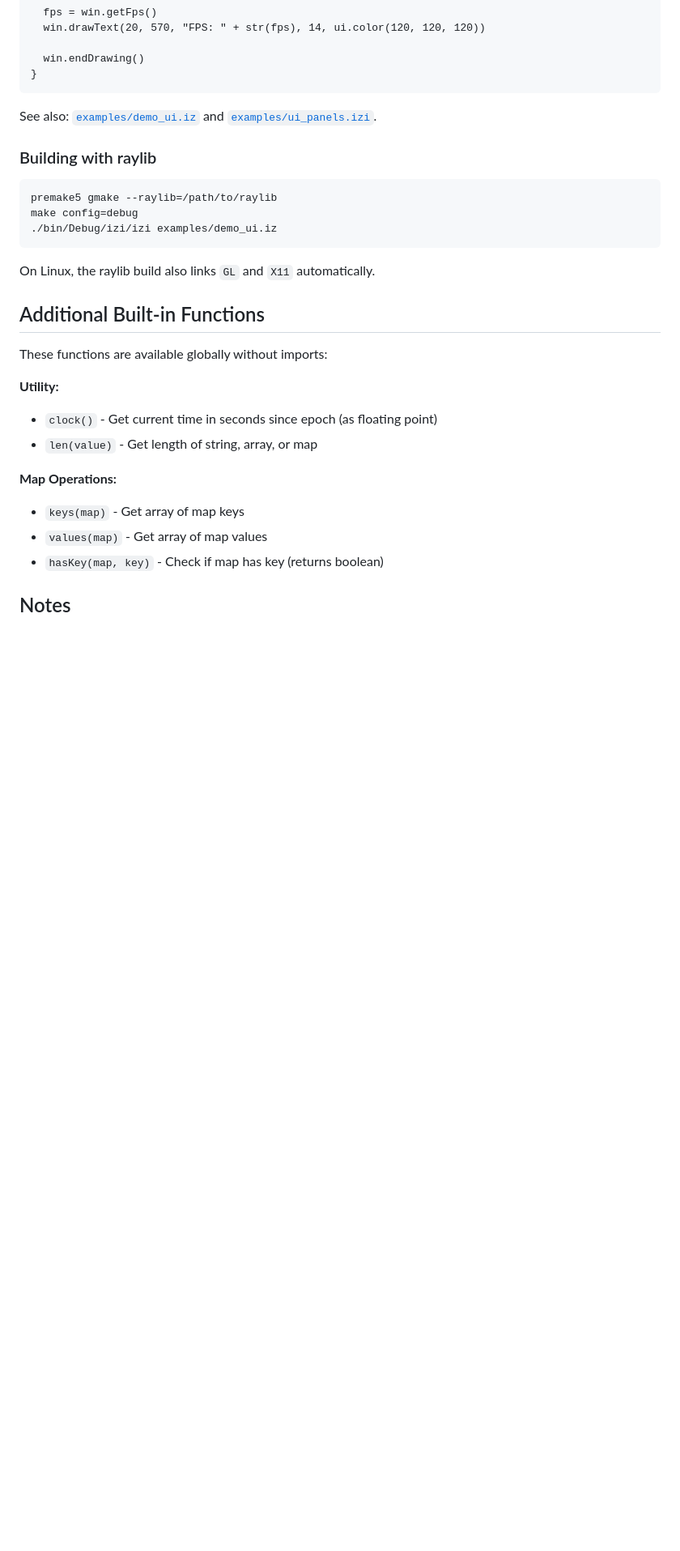
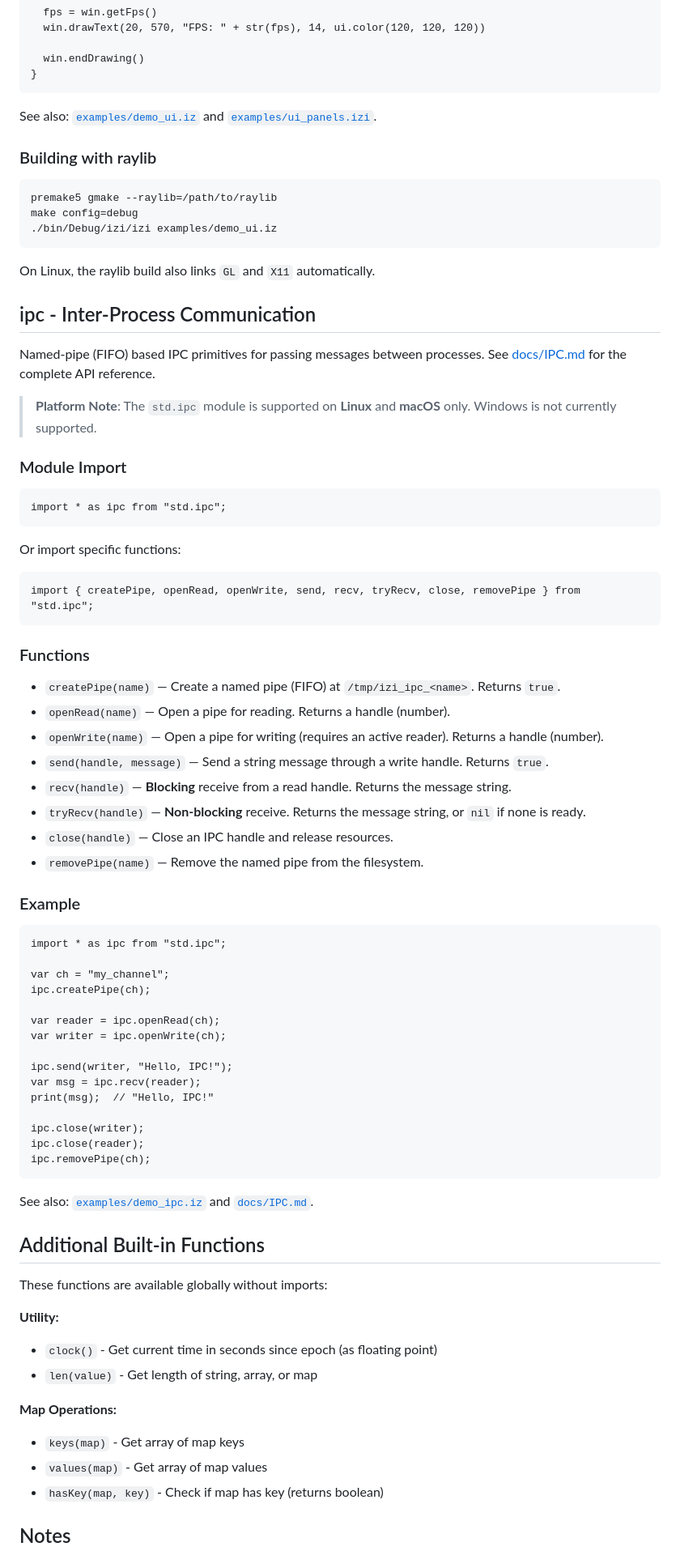
Before and after one commit to ismobaga/izilang, a Markdown page: docs/STANDARD_LIBRARY.md, the part around the change. Shown at 81% size. Rendered like a GitHub page; blank space fills up the shorter version.

Commit message:
Implement std.ipc module: POSIX named-pipe IPC primitives (#153)
* Initial plan

* Add std.ipc to STANDARD_LIBRARY.md, CHANGELOG.md, and README.md

Co-authored-by: ismobaga <8527925+ismobaga@users.noreply.github.com>

---------

Co-authored-by: copilot-swe-agent[bot] <198982749+Copilot@users.noreply.github.com>
Co-authored-by: ismobaga <8527925+ismobaga@users.noreply.github.com>

````diff
--- a/docs/STANDARD_LIBRARY.md
+++ b/docs/STANDARD_LIBRARY.md
@@ -796,6 +796,57 @@ make config=debug
 
 On Linux, the raylib build also links `GL` and `X11` automatically.
 
+## ipc - Inter-Process Communication
+
+Named-pipe (FIFO) based IPC primitives for passing messages between processes.
+See [docs/IPC.md](IPC.md) for the complete API reference.
+
+> **Platform Note**: The `std.ipc` module is supported on **Linux** and **macOS** only. Windows is not currently supported.
+
+### Module Import
+
+```izilang
+import * as ipc from "std.ipc";
+```
+
+Or import specific functions:
+```izilang
+import { createPipe, openRead, openWrite, send, recv, tryRecv, close, removePipe } from "std.ipc";
+```
+
+### Functions
+
+- `createPipe(name)` — Create a named pipe (FIFO) at `/tmp/izi_ipc_<name>`. Returns `true`.
+- `openRead(name)` — Open a pipe for reading. Returns a handle (number).
+- `openWrite(name)` — Open a pipe for writing (requires an active reader). Returns a handle (number).
+- `send(handle, message)` — Send a string message through a write handle. Returns `true`.
+- `recv(handle)` — **Blocking** receive from a read handle. Returns the message string.
+- `tryRecv(handle)` — **Non-blocking** receive. Returns the message string, or `nil` if none is ready.
+- `close(handle)` — Close an IPC handle and release resources.
+- `removePipe(name)` — Remove the named pipe from the filesystem.
+
+### Example
+
+```izilang
+import * as ipc from "std.ipc";
+
+var ch = "my_channel";
+ipc.createPipe(ch);
+
+var reader = ipc.openRead(ch);
+var writer = ipc.openWrite(ch);
+
+ipc.send(writer, "Hello, IPC!");
+var msg = ipc.recv(reader);
+print(msg);  // "Hello, IPC!"
+
+ipc.close(writer);
+ipc.close(reader);
+ipc.removePipe(ch);
+```
+
+See also: [`examples/demo_ipc.iz`](../examples/demo_ipc.iz) and [`docs/IPC.md`](IPC.md).
+
 ## Additional Built-in Functions
 
 These functions are available globally without imports:
````
Also changed, not shown: CHANGELOG.md (+15 -0 lines), README.md (+2 -0 lines).
